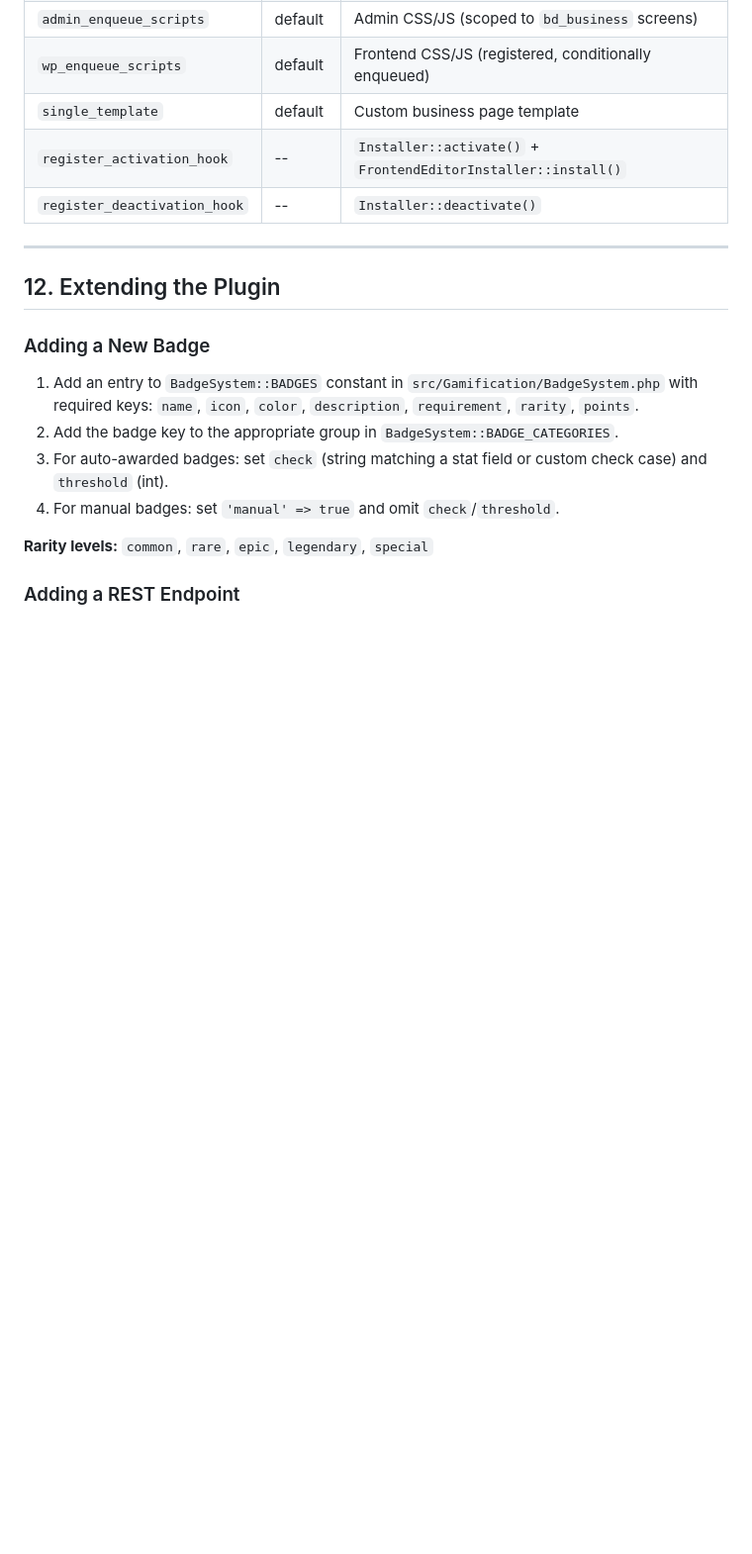
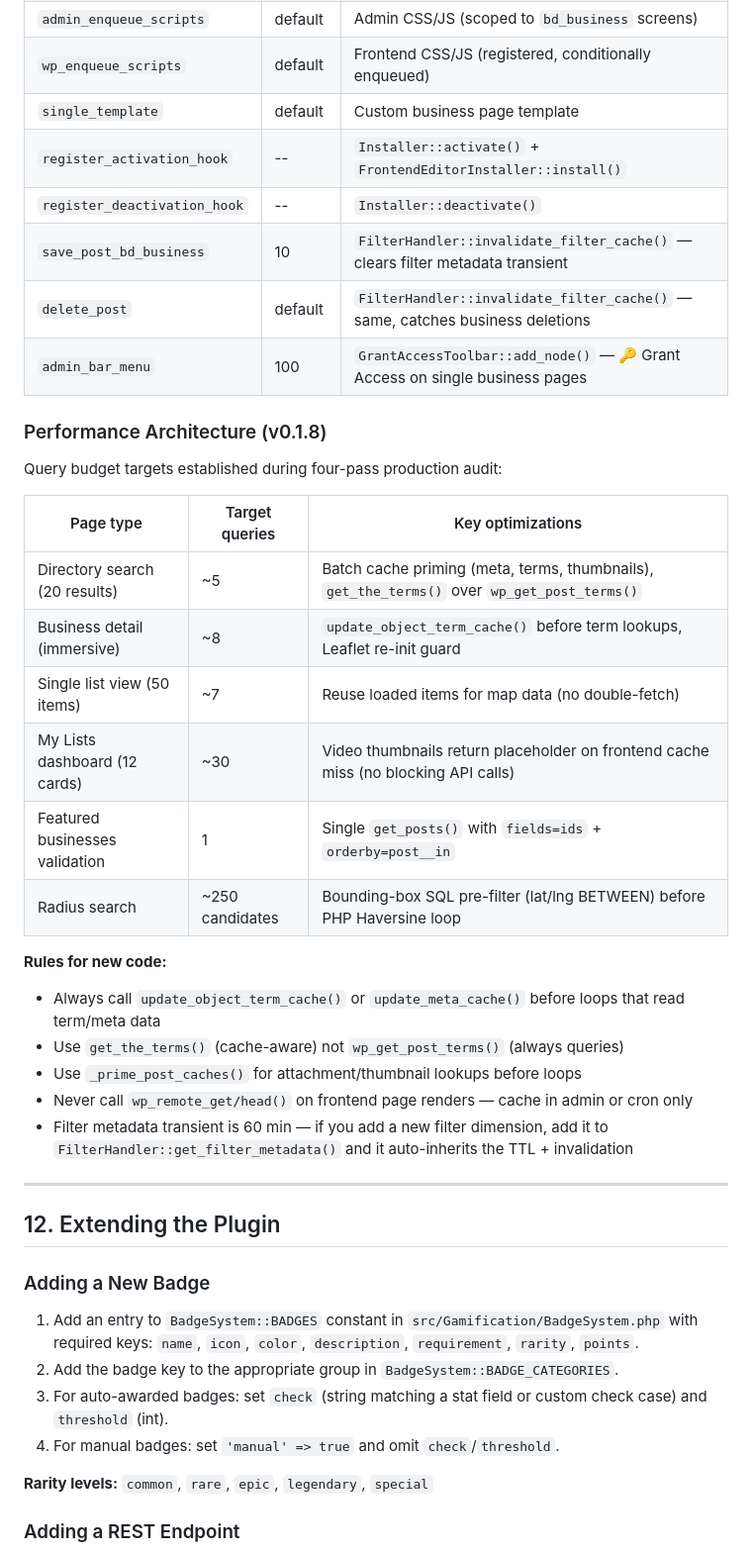
Before and after one commit to reggienicolay/Business-Directory-Plugin, a Markdown page: DEVELOPER.md, the part around the change. Shown at 99% size. Rendered like a GitHub page; blank space fills up the shorter version.

```diff
--- a/DEVELOPER.md
+++ b/DEVELOPER.md
@@ -597,6 +597,29 @@ The plugin registers **27 shortcodes** (24 unique + 3 aliases). Grouped by funct
 | `single_template` | default | Custom business page template |
 | `register_activation_hook` | -- | `Installer::activate()` + `FrontendEditorInstaller::install()` |
 | `register_deactivation_hook` | -- | `Installer::deactivate()` |
+| `save_post_bd_business` | 10 | `FilterHandler::invalidate_filter_cache()` — clears filter metadata transient |
+| `delete_post` | default | `FilterHandler::invalidate_filter_cache()` — same, catches business deletions |
+| `admin_bar_menu` | 100 | `GrantAccessToolbar::add_node()` — 🔑 Grant Access on single business pages |
+
+### Performance Architecture (v0.1.8)
+
+Query budget targets established during four-pass production audit:
+
+| Page type | Target queries | Key optimizations |
+|-----------|---------------|-------------------|
+| Directory search (20 results) | ~5 | Batch cache priming (meta, terms, thumbnails), `get_the_terms()` over `wp_get_post_terms()` |
+| Business detail (immersive) | ~8 | `update_object_term_cache()` before term lookups, Leaflet re-init guard |
+| Single list view (50 items) | ~7 | Reuse loaded items for map data (no double-fetch) |
+| My Lists dashboard (12 cards) | ~30 | Video thumbnails return placeholder on frontend cache miss (no blocking API calls) |
+| Featured businesses validation | 1 | Single `get_posts()` with `fields=ids` + `orderby=post__in` |
+| Radius search | ~250 candidates | Bounding-box SQL pre-filter (lat/lng BETWEEN) before PHP Haversine loop |
+
+**Rules for new code:**
+- Always call `update_object_term_cache()` or `update_meta_cache()` before loops that read term/meta data
+- Use `get_the_terms()` (cache-aware) not `wp_get_post_terms()` (always queries)
+- Use `_prime_post_caches()` for attachment/thumbnail lookups before loops
+- Never call `wp_remote_get/head()` on frontend page renders — cache in admin or cron only
+- Filter metadata transient is 60 min — if you add a new filter dimension, add it to `FilterHandler::get_filter_metadata()` and it auto-inherits the TTL + invalidation
 
 ---
 
```
Also changed, not shown: CLAUDE.md (+28 -2 lines).
